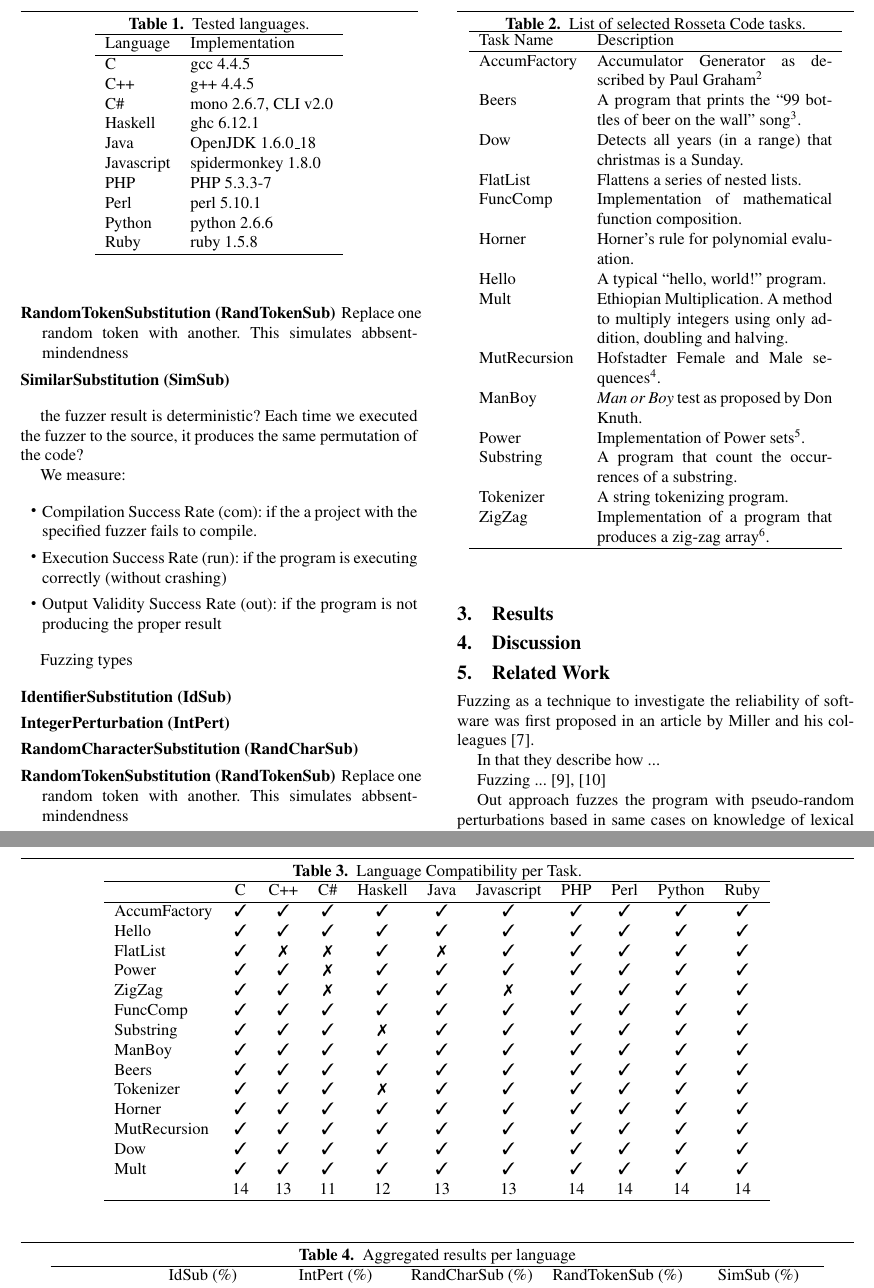
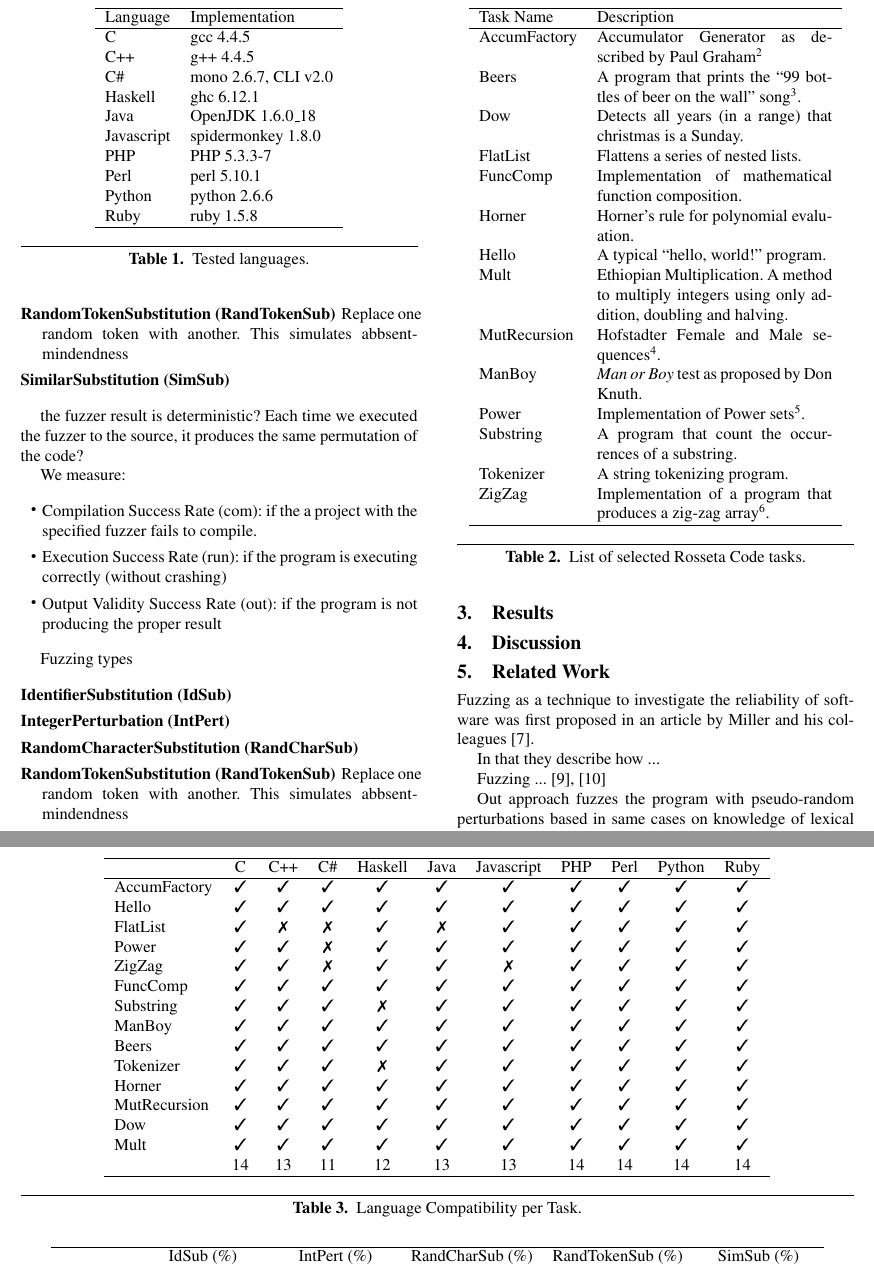
Before and after one commit to bkarak/fuzzer-fat-fingers, a LaTeX paper (pub/fuzzer.tex): two parts of pages 2 and 3 of 3, joined at a grey line, cut so that both start at the same text. Compiled offline with pdfLaTeX; a missing font is replaced by an installed copy or a similar font.

Commit message:
author information instructs to put caption to the bottom of the tables...

```diff
--- a/pub/fuzzer.tex
+++ b/pub/fuzzer.tex
@@ -154,12 +152,12 @@ Ruby 		& ruby 1.5.8 \\
 \hline
 \end{tabular}
 \end{center}
+\caption{Tested languages.}
+\label{tab:langs}
 \end{table}
 
 \begin{table}
 \begin{center}
-\caption{List of selected Rosseta Code tasks.}
-\label{tab:Tasks}
 \begin{tabular}{ l p{5cm}}
  \hline
 Task Name & Description\\
@@ -181,6 +179,8 @@ ZigZag & Implementation of a program that produces a zig-zag array\footnote{\url
 \hline
 \end{tabular}
 \end{center}
+\caption{List of selected Rosseta Code tasks.}
+\label{tab:Tasks}
 \end{table}
 
 Fuzzing types
@@ -212,8 +212,6 @@ We measure:
 \begin{table*}
 % ['c', 'cpp', 'cs', 'hs', 'java', 'js', 'php', 'pl', 'py', 'rb']
 \begin{center}
-\caption{Language Compatibility per Task.}
-\label{tbl:lang-compatibility}
 \begin{tabular}{l c c c c c c c c c c}
  \hline
  & C & C++ & C\# & Haskell & Java & Javascript & PHP & Perl & Python & Ruby\\
@@ -236,12 +234,12 @@ Mult & \ding{51} & \ding{51} & \ding{51} & \ding{51} & \ding{51} & \ding{51} & \
 \hline
 \end{tabular}
 \end{center}
+\caption{Language Compatibility per Task.}
+\label{tbl:lang-compatibility}
 \end{table*}
 
 \begin{table*}
 \begin{center}
-\caption{Aggregated results per language}
-\label{tbl:aggregated-per-language}
 \begin{tabular}{ l r r r r r r r r r r r r r r r r r r }
  \hline
  & \multicolumn{3}{c}{IdSub (\%)} & \multicolumn{3}{c}{IntPert (\%)} & \multicolumn{3}{c}{RandCharSub (\%)} & \multicolumn{3}{c}{RandTokenSub (\%)} & \multicolumn{3}{c}{SimSub (\%)}\\
@@ -260,6 +258,8 @@ Ruby & 52 & 22 & 77 & 100 & 91 & 34 & 27 & 53 & 83 & 33 & 47 & 69 & 57 & 46 & 59
 \hline
 \end{tabular}
 \end{center}
+\caption{Aggregated results per language}
+\label{tbl:aggregated-per-language}
 \end{table*}
 
 \section{Discussion} % {{{1
```
Also changed, not shown: pub/fuzzer.tex (2 more changed lines).
